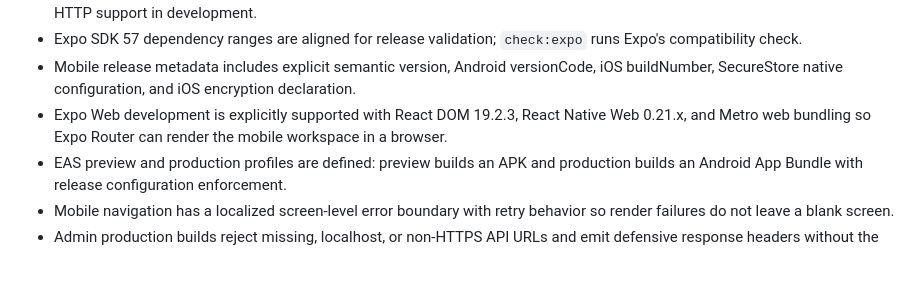
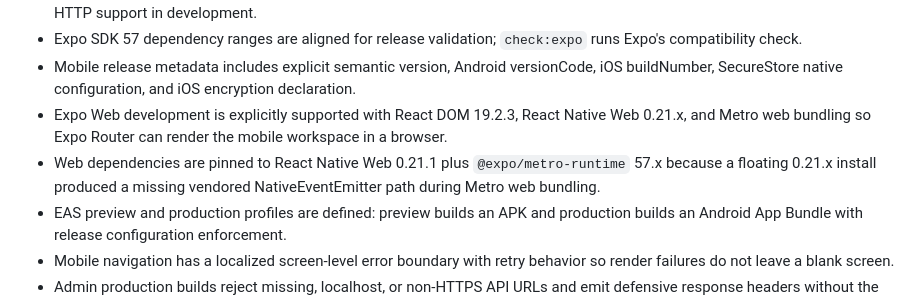
Before and after one commit to Alisina137/kankor, a Markdown page: docs/PROJECT-STATE.md, the part around the change. Rendered like a GitHub page; blank space fills up the shorter version.

Commit message:
Document stable Expo web dependency pin

```diff
--- a/docs/PROJECT-STATE.md
+++ b/docs/PROJECT-STATE.md
@@ -153,6 +153,7 @@ Phase 10 — Release Readiness completed in source. Production launch remains ga
 - Expo SDK 57 dependency ranges are aligned for release validation; `check:expo` runs Expo's compatibility check.
 - Mobile release metadata includes explicit semantic version, Android versionCode, iOS buildNumber, SecureStore native configuration, and iOS encryption declaration.
 - Expo Web development is explicitly supported with React DOM 19.2.3, React Native Web 0.21.x, and Metro web bundling so Expo Router can render the mobile workspace in a browser.
+- Web dependencies are pinned to React Native Web 0.21.1 plus `@expo/metro-runtime` 57.x because a floating 0.21.x install produced a missing vendored NativeEventEmitter path during Metro web bundling.
 - EAS preview and production profiles are defined: preview builds an APK and production builds an Android App Bundle with release configuration enforcement.
 - Mobile navigation has a localized screen-level error boundary with retry behavior so render failures do not leave a blank screen.
 - Admin production builds reject missing, localhost, or non-HTTPS API URLs and emit defensive response headers without the Next.js powered-by header.
```
